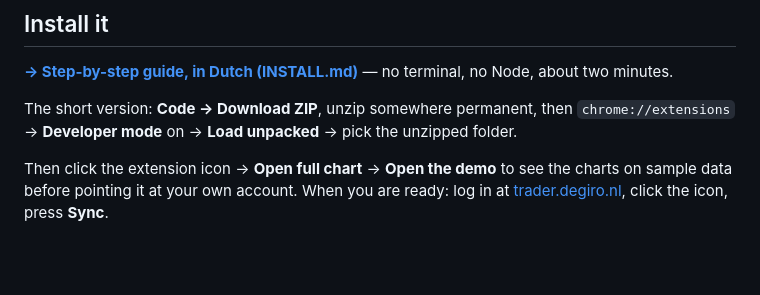
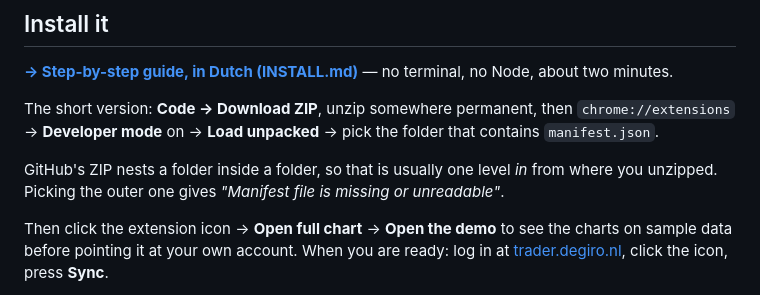
Before and after one commit to SirSquirell/Claudiclaude, a Markdown page: README.md, the part around the change. Rendered like a GitHub page; blank space fills up the shorter version.

```diff
--- a/README.md
+++ b/README.md
@@ -13,7 +13,11 @@ already holds.
 two minutes.
 
 The short version: **Code → Download ZIP**, unzip somewhere permanent, then
-`chrome://extensions` → **Developer mode** on → **Load unpacked** → pick the unzipped folder.
+`chrome://extensions` → **Developer mode** on → **Load unpacked** → pick the folder that
+contains `manifest.json`.
+
+GitHub's ZIP nests a folder inside a folder, so that is usually one level *in* from where you
+unzipped. Picking the outer one gives *"Manifest file is missing or unreadable"*.
 
 Then click the extension icon → **Open full chart** → **Open the demo** to see the charts on
 sample data before pointing it at your own account. When you are ready: log in at
```
Also changed, not shown: INSTALL.md (+11 -2 lines).
